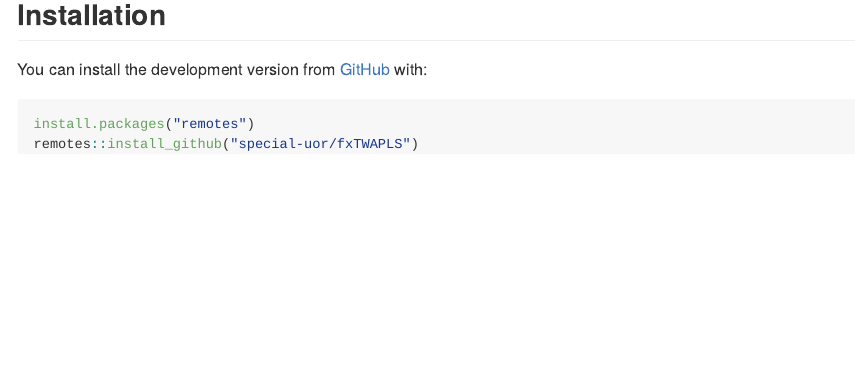
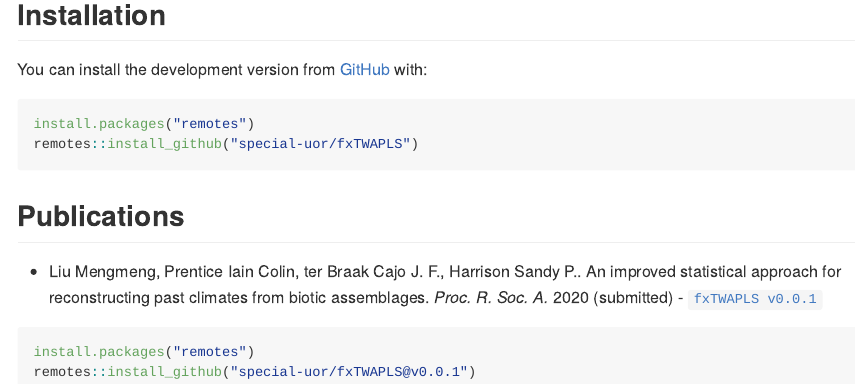
Before and after one commit to special-uor/fxTWAPLS, an R Markdown document (README.Rmd): the page in a window 1100 px wide, from 290 px down. The pictures show the output file README.md that the author committed with the source, drawn offline in the style of GitHub; badge pictures from the web are left out.

Commit message:
New publication

````diff
--- a/README.Rmd
+++ b/README.Rmd
@@ -76,5 +76,13 @@ install.packages("remotes")
 remotes::install_github("special-uor/fxTWAPLS")
 ```
 
+## Publications
+
+- Liu Mengmeng, Prentice Iain Colin, ter Braak Cajo J. F., Harrison Sandy P.. An improved statistical approach for reconstructing past climates from biotic assemblages. _Proc. R. Soc. A._ 2020 (submitted) - [`fxTWAPLS v0.0.1`](https://github.com/special-uor/fxTWAPLS/releases/tag/v0.0.1)
+
+```r
+install.packages("remotes")
+remotes::install_github("special-uor/fxTWAPLS@v0.0.1")
+```
 <!-- ## Example -->
 <!-- This is a basic example which shows you how to solve a common problem: -->
````
Also changed, not shown: README.md.
